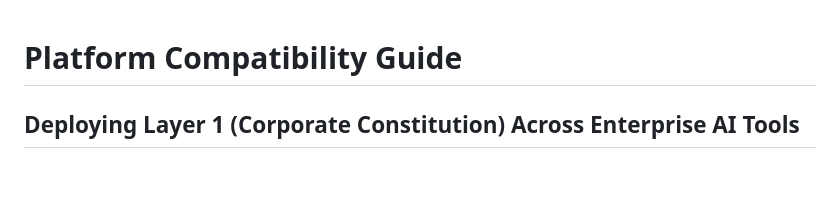
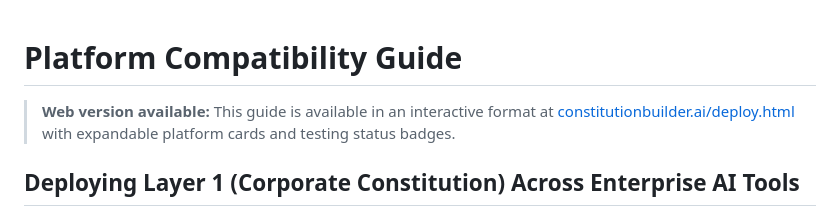
Before and after one commit to HillviewCap/enterprise-ai-constitution, a Markdown page: docs/platform-compatibility-and-deployment.md, the part around the change. GitHub-like rendering; blank space fills up the shorter version.

```diff
--- a/docs/platform-compatibility-and-deployment.md
+++ b/docs/platform-compatibility-and-deployment.md
@@ -1,4 +1,6 @@
 # Platform Compatibility Guide
+
+> **Web version available:** This guide is available in an interactive format at [constitutionbuilder.ai/deploy.html](https://constitutionbuilder.ai/deploy.html) with expandable platform cards and testing status badges.
 
 ## Deploying Layer 1 (Corporate Constitution) Across Enterprise AI Tools
 
```
Also changed, not shown: README.md (+15 -10 lines), docs/deployment-guide.md (+2 -0 lines).
